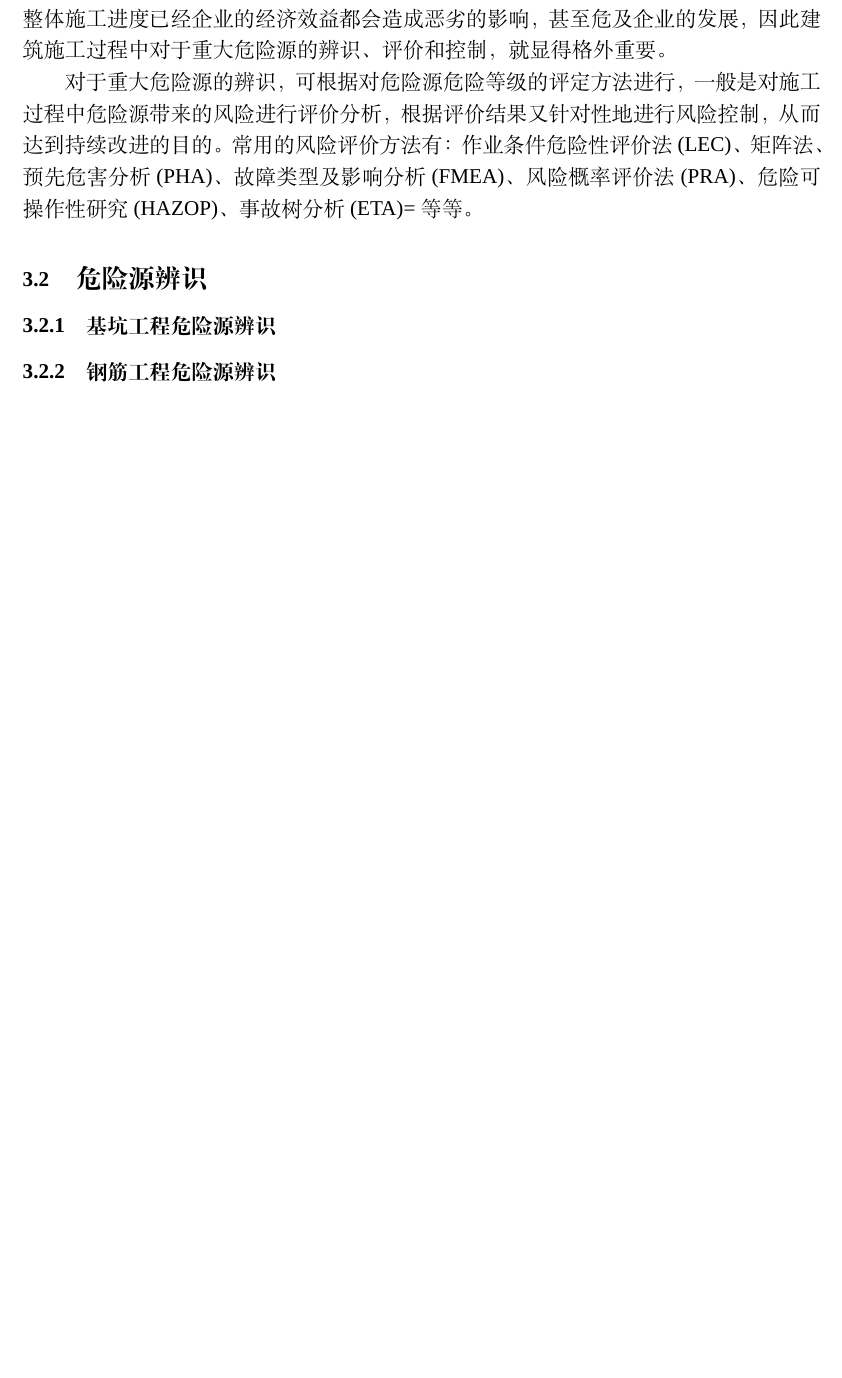
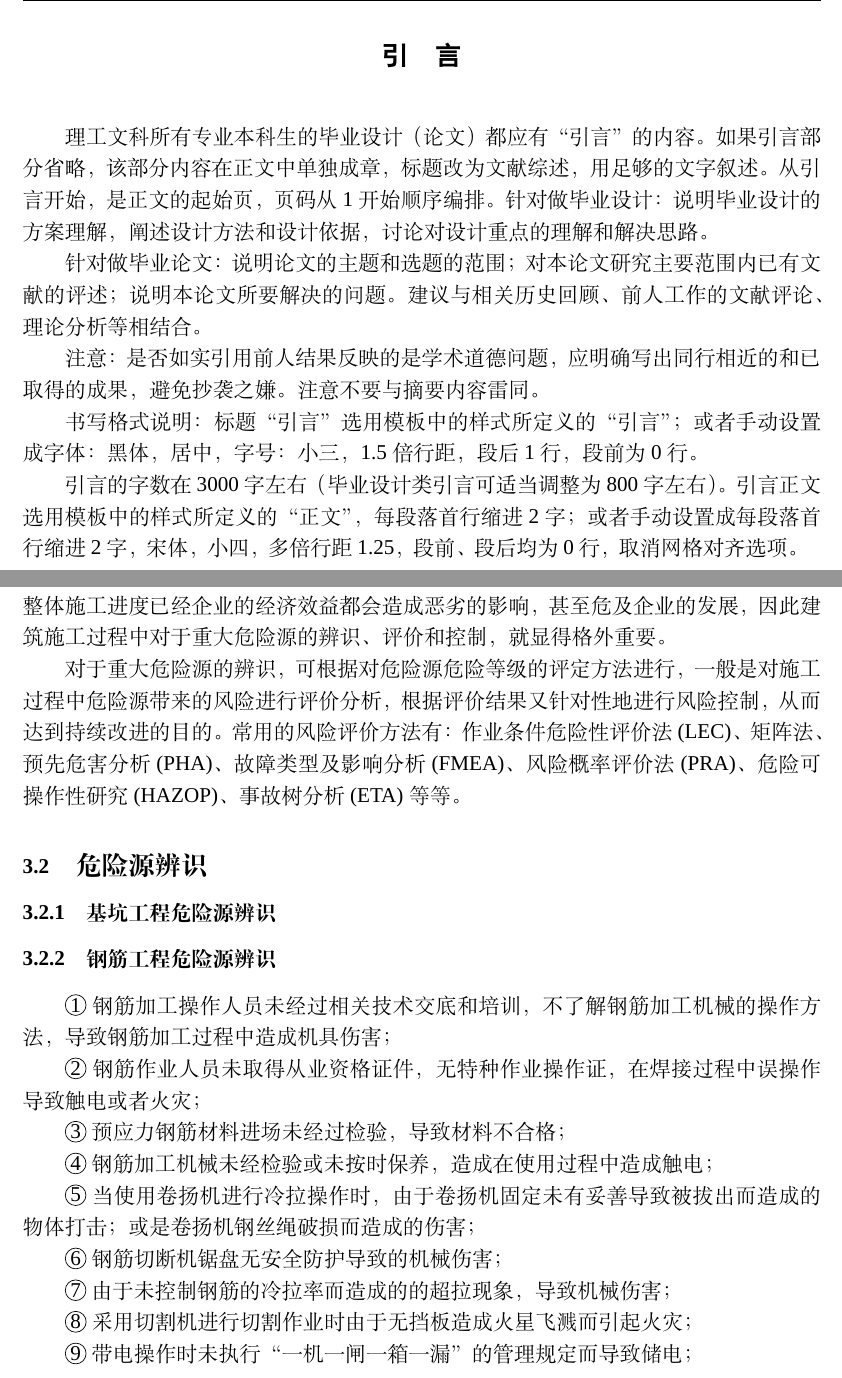
Before and after one commit to galentwww/undergraduate, a LaTeX thesis (thesis.tex, which reads body/chapter3.tex, body/intro.tex): part of page 24 of 28 before the commit and two parts of pages 8 and 25 of 30 after it, the two joined at a grey line, cut at the place of the change, the shorter picture padded with empty space. Compiled offline with XeLaTeX; a missing font is replaced by an installed copy or a similar font.

```diff
--- a/body/chapter3.tex
+++ b/body/chapter3.tex
@@ -10,8 +10,26 @@
 
 对于重大危险源的辨识，可根据对危险源危险等级的评定方法进行，一般是对施工过程中危险源带来的风险进行评价分析，
 根据评价结果又针对性地进行风险控制，从而达到持续改进的目的。常用的风险评价方法有：
-作业条件危险性评价法(LEC)、矩阵法、预先危害分析(PHA)、故障类型及影响分析(FMEA)、风险概率评价法(PRA)、危险可操作性研究(HAZOP)、事故树分析(ETA)=等等。
+作业条件危险性评价法(LEC)、矩阵法、预先危害分析 (PHA)、故障类型及影响分析 (FMEA)、风险概率评价法 (PRA)、危险可操作性研究 (HAZOP)、事故树分析 (ETA) 等等。
 
 \subsection{危险源辨识}
 \subsubsection{基坑工程危险源辨识}
 \subsubsection{钢筋工程危险源辨识}
+
+\quan{1} 钢筋加工操作人员未经过相关技术交底和培训，不了解钢筋加工机械的操作方法，导致钢筋加工过程中造成机具伤害；
+
+\quan{2} 钢筋作业人员未取得从业资格证件，无特种作业操作证，在焊接过程中误操作导致触电或者火灾；
+
+\quan{3} 预应力钢筋材料进场未经过检验，导致材料不合格；
+
+\quan{4} 钢筋加工机械未经检验或未按时保养，造成在使用过程中造成触电；
+
+\quan{5} 当使用卷扬机进行冷拉操作时，由于卷扬机固定未有妥善导致被拔出而造成的物体打击；或是卷扬机钢丝绳破损而造成的伤害；
+
+\quan{6} 钢筋切断机锯盘无安全防护导致的机械伤害；
+
+\quan{7} 由于未控制钢筋的冷拉率而造成的的超拉现象，导致机械伤害；
+
+\quan{8} 采用切割机进行切割作业时由于无挡板造成火星飞溅而引起火灾；
+
+\quan{9} 带电操作时未执行“一机一闸一箱一漏”的管理规定而导致储电；
--- /dev/null
+++ b/body/intro.tex
@@ -0,0 +1,19 @@
+\begin{center}
+    \section*{\zihao{-3}  \textbf{引 ~~ 言}}
+\end{center}
+\pagenumbering{arabic}
+
+\vskip0.5cm
+\zihao{-4}理工文科所有专业本科生的毕业设计（论文）都应有“引言”的内容。如果引言部分省略，该部分内容在正文中单独成章，标题改为文献综述，用足够的文字叙述。从引言开始，是正文的起始页，页码从1开始顺序编排。
+针对做毕业设计：说明毕业设计的方案理解，阐述设计方法和设计依据，讨论对设计重点的理解和解决思路。
+
+针对做毕业论文：说明论文的主题和选题的范围；对本论文研究主要范围内已有文献的评述；说明本论文所要解决的问题。建议与相关历史回顾、前人工作的文献评论、理论分析等相结合。
+
+注意：是否如实引用前人结果反映的是学术道德问题，应明确写出同行相近的和已取得的成果，避免抄袭之嫌。注意不要与摘要内容雷同。
+
+书写格式说明：
+标题“引言”选用模板中的样式所定义的“引言”；或者手动设置成字体：黑体，居中，字号：小三，1.5倍行距，段后1行，段前为0行。
+
+引言的字数在3000字左右（毕业设计类引言可适当调整为800字左右）。引言正文选用模板中的样式所定义的“正文”，每段落首行缩进2字；或者手动设置成每段落首行缩进2字，宋体，小四，多倍行距 1.25，段前、段后均为0行，取消网格对齐选项。
+\addcontentsline{toc}{section}{引言}
+\pagestyle{fancy}
--- a/thesis.tex
+++ b/thesis.tex
@@ -5,6 +5,7 @@
 \newcommand{\xiaosi}{\fontsize{12pt}{18pt}\selectfont}            % 小四, 1.5倍行距
 \newcommand{\sihao}{\fontsize{14pt}{21pt}\selectfont}            % 四号, 1.5 倍行距
 \newcommand{\xiaosan}{\fontsize{15pt}{22pt}\selectfont}        % 小三, 1.5倍行距
+\newcommand{\xingkai}{\CJKfontspec{STXingkai}}
 \usepackage{fontspec}
 \setmainfont{Times New Roman}
 
```
Also changed, not shown: body/abstract.tex (+1 -1 lines), body/chapter1.tex (+1 -1 lines), body/cover.tex (+1 -1 lines), thesis.pdf, body/chapter3.tex (37 more changed lines), thesis.tex (2 more changed lines).
